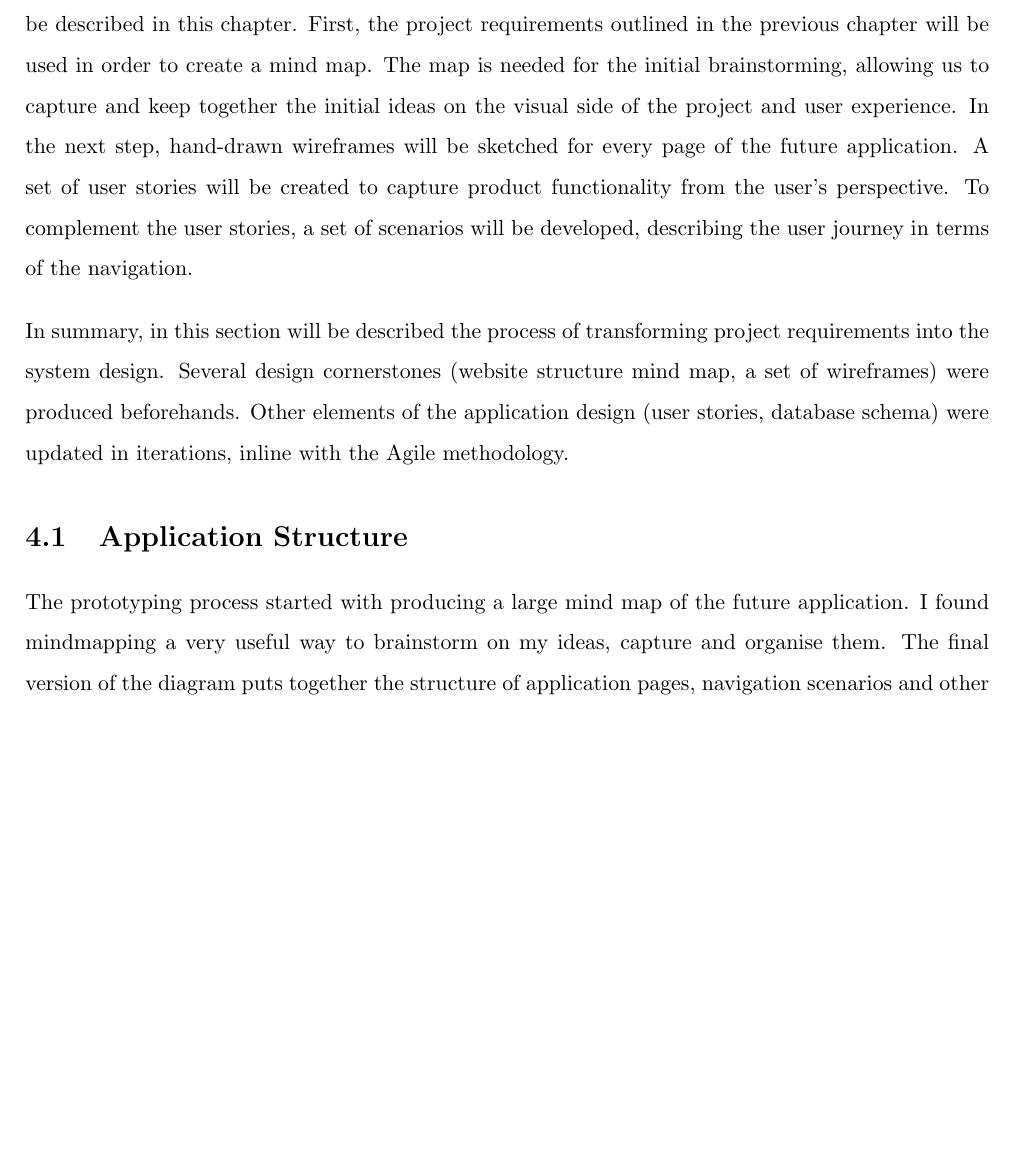
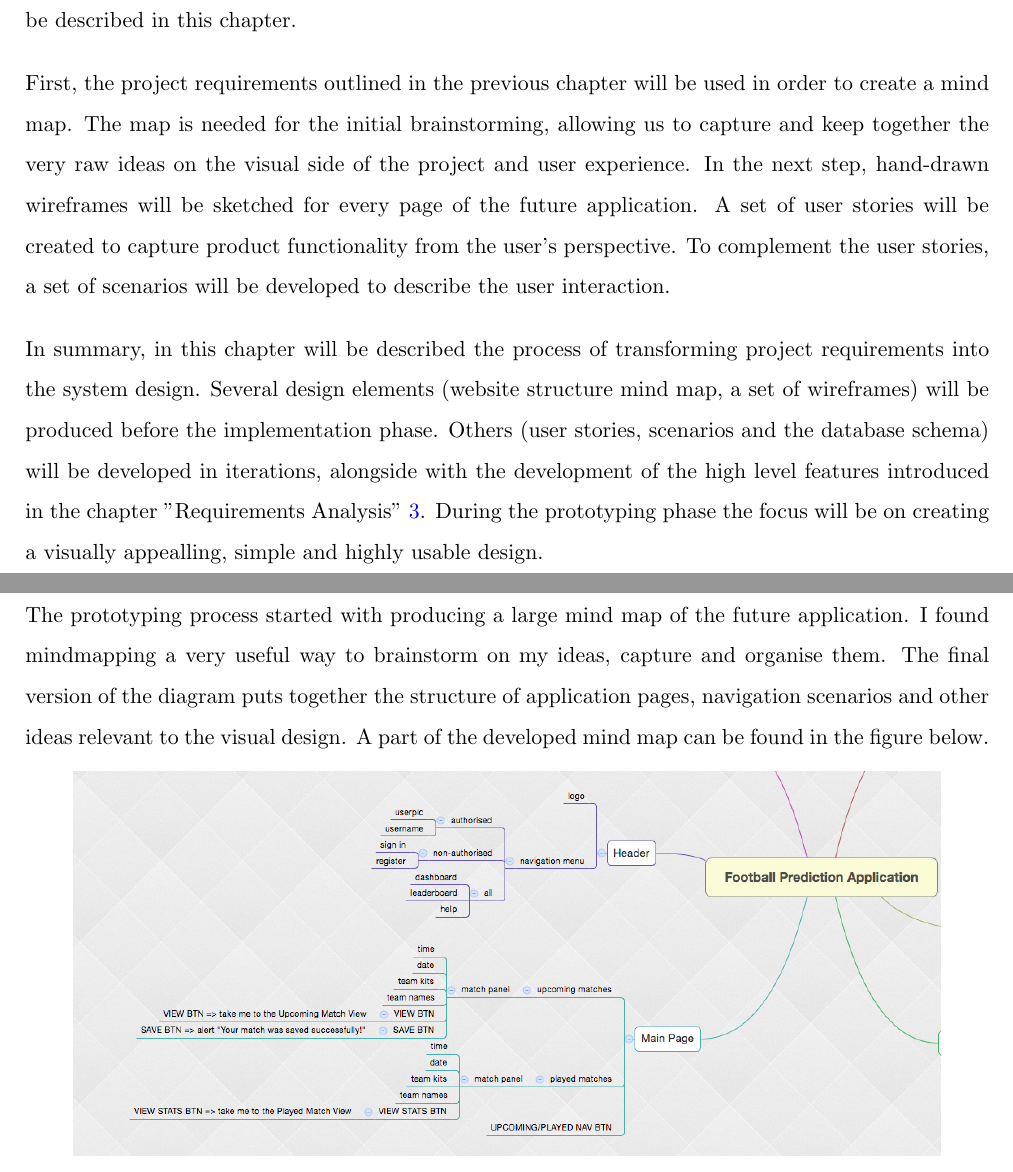
Before and after one commit to marinamarina/dissertation, a LaTeX thesis (shchukina-2015-surething.tex, which reads design/design.tex): part of page 42 of 105 before the commit and two parts of pages 42 and 43 of 105 after it, the two joined at a grey line, cut so that both start at the same text, the shorter picture padded with empty space. Compiled offline with pdfLaTeX.

Commit message:
application prototype, finished introduction

```diff
--- a/design/design.tex
+++ b/design/design.tex
@@ -2,11 +2,11 @@
 \label{ch:Prototype}
 Before making a start on of the implementation phase, a lot of effort was put into the creation of the application prototype. Prototyping is a process of developing the initial model of the future application in order to determine the correct application structure, its functionality and the general concept. A prototype is just a model and may differ from the final product.
 
-When designing a new product, the following aspects of the future application should be modelled in order to illustrate the interface concept: the product functionality, relevant user journeys and the visual design. For this purpose, various techniques will be used and the whole modelling process will be described in this chapter. First, the project requirements outlined in the previous chapter will be used in order to create a mind map. The map is needed for the initial brainstorming, allowing us to capture and keep together the initial ideas on the visual side of the project and user experience. In the next step, hand-drawn wireframes will be sketched for every page of the future application. A set of user stories will be created to capture product functionality from the user's perspective. To complement the user stories, a set of scenarios will be developed, describing the user journey in terms of the navigation.
+When designing a new product, the following aspects of the future application should be modelled in order to illustrate the interface concept: the product functionality, relevant user journeys and the visual design. For this purpose, various techniques will be used and the whole modelling process will be described in this chapter.
 
+First, the project requirements outlined in the previous chapter will be used in order to create a mind map. The map is needed for the initial brainstorming, allowing us to capture and keep together the very raw ideas on the visual side of the project and user experience. In the next step, hand-drawn wireframes will be sketched for every page of the future application. A set of user stories will be created to capture product functionality from the user's perspective. To complement the user stories, a set of scenarios will be developed to describe the user interaction.
 
-
-In summary, in this section will be described the process of transforming project requirements into the system design. Several design cornerstones (website structure mind map, a set of wireframes) were produced beforehands. Other elements of the application design (user stories, database schema) were updated in iterations, inline with the Agile methodology.
+In summary, in this chapter will be described the process of transforming project requirements into the system design. Several design elements (website structure mind map, a set of wireframes) will be produced before the implementation phase. Others (user stories, scenarios and the database schema) will be developed in iterations, alongside with the development of the high level features introduced in the chapter "Requirements Analysis" \ref{ch:requirementanalysis}. During the prototyping phase the focus will be on creating a visually appealling, simple and highly usable design.
 
 \section{Application Structure}
 \label{sec:applicationstructure_prototype}
```
Also changed, not shown: appendix/appendix.tex (+1 -1 lines), design/design.tex (2 more changed lines), 2 other files.
